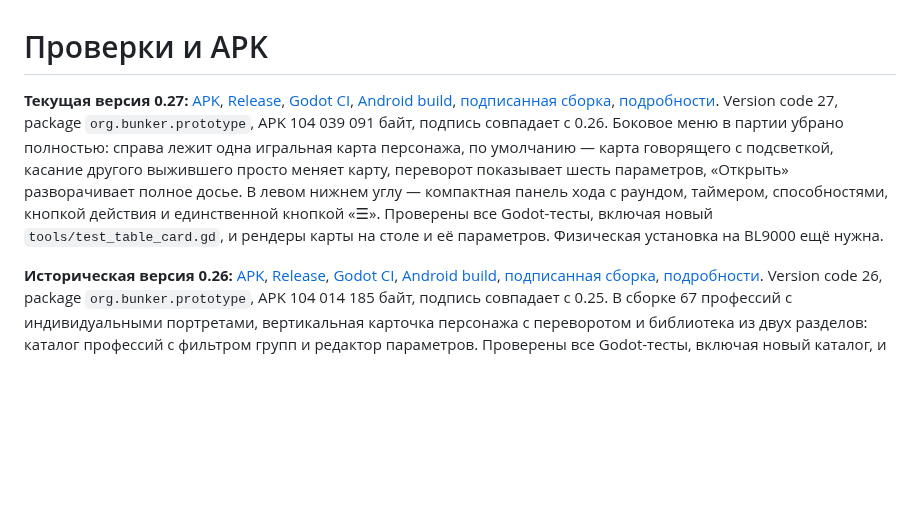
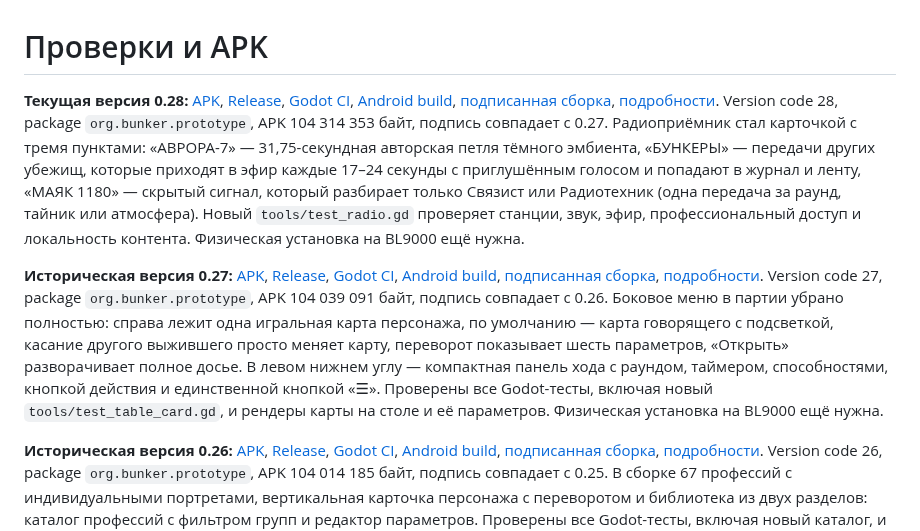
Before and after one commit to AlfaGideon/Bunker, a Markdown page: docs/BUILD_STATUS.md, the part around the change. Drawn GitHub-style; blank space fills up the shorter version.

```diff
--- a/docs/BUILD_STATUS.md
+++ b/docs/BUILD_STATUS.md
@@ -1,6 +1,8 @@
 # Проверки и APK
 
-**Текущая версия 0.27:** [APK](https://github.com/AlfaGideon/Bunker/releases/download/android-27/Bunker-Posledniy-Shlyuz-27.apk), [Release](https://github.com/AlfaGideon/Bunker/releases/tag/android-27), [Godot CI](https://github.com/AlfaGideon/Bunker/actions/runs/41121610367), [Android build](https://github.com/AlfaGideon/Bunker/actions/runs/41121610316), [подписанная сборка](https://github.com/AlfaGideon/Bunker/actions/runs/41121610378), [подробности](ITERATION_27.md). Version code 27, package `org.bunker.prototype`, APK 104 039 091 байт, подпись совпадает с 0.26. Боковое меню в партии убрано полностью: справа лежит одна игральная карта персонажа, по умолчанию — карта говорящего с подсветкой, касание другого выжившего просто меняет карту, переворот показывает шесть параметров, «Открыть» разворачивает полное досье. В левом нижнем углу — компактная панель хода с раундом, таймером, способностями, кнопкой действия и единственной кнопкой «☰». Проверены все Godot-тесты, включая новый `tools/test_table_card.gd`, и рендеры карты на столе и её параметров. Физическая установка на BL9000 ещё нужна.
+**Текущая версия 0.28:** [APK](https://github.com/AlfaGideon/Bunker/releases/download/android-28/Bunker-Posledniy-Shlyuz-28.apk), [Release](https://github.com/AlfaGideon/Bunker/releases/tag/android-28), [Godot CI](https://github.com/AlfaGideon/Bunker/actions/runs/41126470136), [Android build](https://github.com/AlfaGideon/Bunker/actions/runs/41126470495), [подписанная сборка](https://github.com/AlfaGideon/Bunker/actions/runs/41126471215), [подробности](ITERATION_28.md). Version code 28, package `org.bunker.prototype`, APK 104 314 353 байт, подпись совпадает с 0.27. Радиоприёмник стал карточкой с тремя пунктами: «АВРОРА-7» — 31,75-секундная авторская петля тёмного эмбиента, «БУНКЕРЫ» — передачи других убежищ, которые приходят в эфир каждые 17–24 секунды с приглушённым голосом и попадают в журнал и ленту, «МАЯК 1180» — скрытый сигнал, который разбирает только Связист или Радиотехник (одна передача за раунд, тайник или атмосфера). Новый `tools/test_radio.gd` проверяет станции, звук, эфир, профессиональный доступ и локальность контента. Физическая установка на BL9000 ещё нужна.
+
+**Историческая версия 0.27:** [APK](https://github.com/AlfaGideon/Bunker/releases/download/android-27/Bunker-Posledniy-Shlyuz-27.apk), [Release](https://github.com/AlfaGideon/Bunker/releases/tag/android-27), [Godot CI](https://github.com/AlfaGideon/Bunker/actions/runs/41121610367), [Android build](https://github.com/AlfaGideon/Bunker/actions/runs/41121610316), [подписанная сборка](https://github.com/AlfaGideon/Bunker/actions/runs/41121610378), [подробности](ITERATION_27.md). Version code 27, package `org.bunker.prototype`, APK 104 039 091 байт, подпись совпадает с 0.26. Боковое меню в партии убрано полностью: справа лежит одна игральная карта персонажа, по умолчанию — карта говорящего с подсветкой, касание другого выжившего просто меняет карту, переворот показывает шесть параметров, «Открыть» разворачивает полное досье. В левом нижнем углу — компактная панель хода с раундом, таймером, способностями, кнопкой действия и единственной кнопкой «☰». Проверены все Godot-тесты, включая новый `tools/test_table_card.gd`, и рендеры карты на столе и её параметров. Физическая установка на BL9000 ещё нужна.
 
 **Историческая версия 0.26:** [APK](https://github.com/AlfaGideon/Bunker/releases/download/android-26/Bunker-Posledniy-Shlyuz-26.apk), [Release](https://github.com/AlfaGideon/Bunker/releases/tag/android-26), [Godot CI](https://github.com/AlfaGideon/Bunker/actions/runs/41112242191), [Android build](https://github.com/AlfaGideon/Bunker/actions/runs/41112242225), [подписанная сборка](https://github.com/AlfaGideon/Bunker/actions/runs/41112242490), [подробности](ITERATION_26.md). Version code 26, package `org.bunker.prototype`, APK 104 014 185 байт, подпись совпадает с 0.25. В сборке 67 профессий с индивидуальными портретами, вертикальная карточка персонажа с переворотом и библиотека из двух разделов: каталог профессий с фильтром групп и редактор параметров. Проверены все Godot-тесты, включая новый каталог, и рендеры лицевой, оборотной и своей карты, библиотеки и каталога. Физическая установка на BL9000 ещё нужна.
 
```
Also changed, not shown: README.md (+15 -3 lines), docs/RUNNING.md (+3 -1 lines), docs/previews/radio.jpg (added), website/assets/radio.jpg (added), 1 other file.
